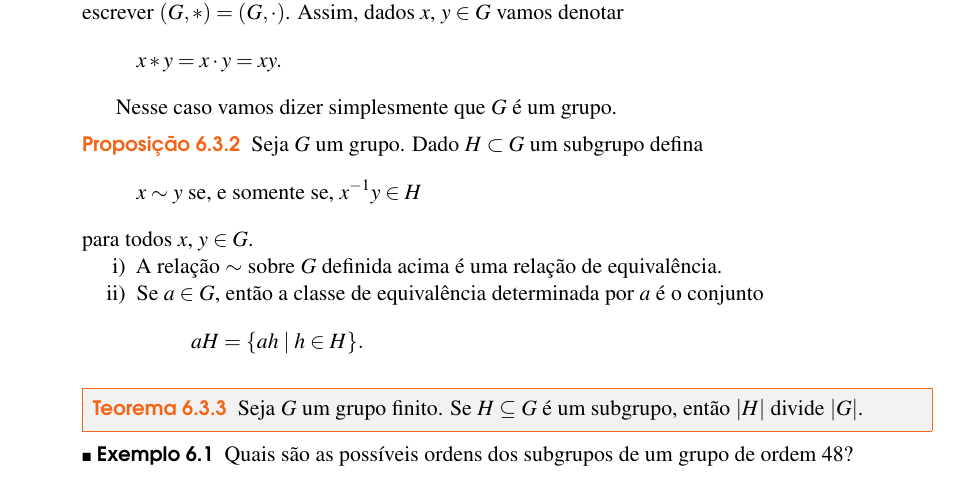
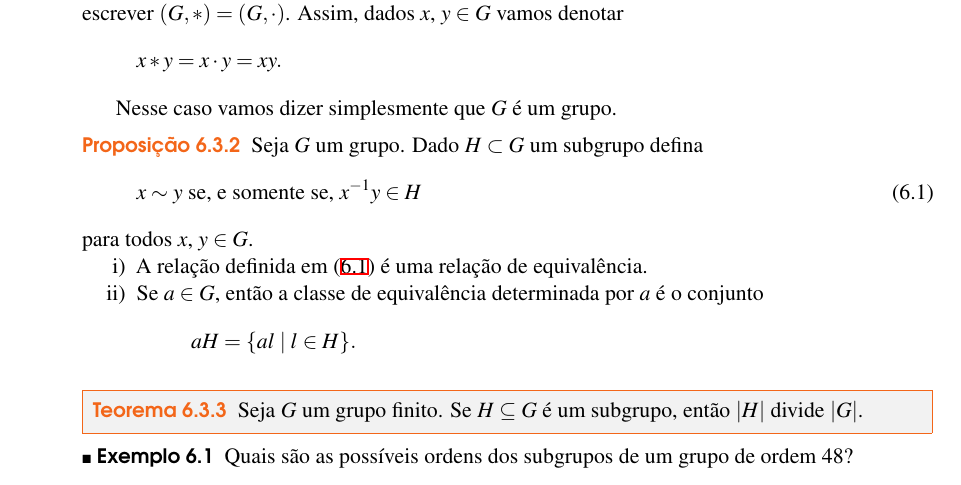
Before and after one commit to jfreitasunb/Algebra-1, a LaTeX book (Algebra_1.tex, which reads grupos.tex): part of page 45 of 50, cut so that both start at the same text. Compiled offline with XeLaTeX.

Commit message:
Ajustes na notação.

```diff
--- a/grupos.tex
+++ b/grupos.tex
@@ -364,17 +364,17 @@ Nesse caso vamos dizer simplesmente que $G$ \'e um grupo.
 
 \begin{proposicao}
     Seja $G$ um grupo. Dado $H \subset G$ um subgrupo defina
-    \[
+    \begin{align}\label{relacao_equivalencia_subgrupo}
         x \sim y \mbox{ se, e somente se, } x^{-1}y \in H
-    \]
+    \end{align}
     para todos $x$, $y \in G$.
     \begin{enumerate}[label={\roman*})]
-        \item A rela\c{c}\~ao $\sim$ sobre $G$ definida acima \'e uma rela\c{c}\~ao de equival\^encia.
+        \item A rela\c{c}\~ao definida em \eqref{relacao_equivalencia_subgrupo} \'e uma rela\c{c}\~ao de equival\^encia.
 
         \item Se $a \in G$, ent\~ao a classe de equival\^encia determinada por $a$ \'e o conjunto
-        \[
-            aH = \{ah \mid h \in H\}.
-        \]
+        \begin{align*}\label{classe_equivalencia_subgrupo}
+            aH = \{al \mid l \in H\}.
+        \end{align*}
     \end{enumerate}
 \end{proposicao}
 
```
